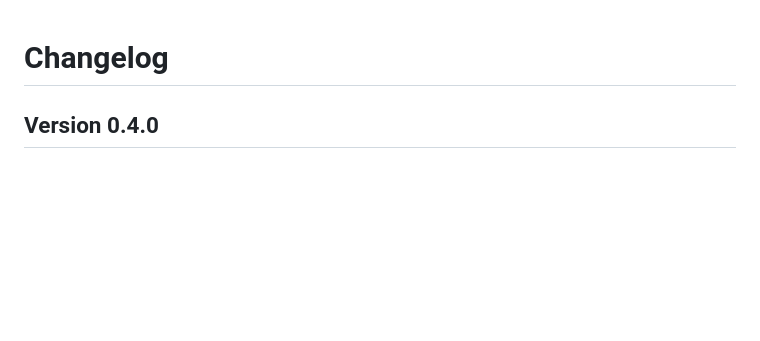
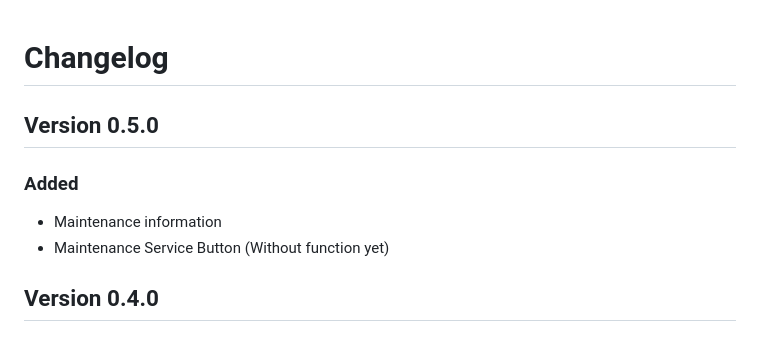
Before and after one commit to Ah3n0/gm-transaction-overview, a Markdown page: CHANGELOG.md, the part around the change. Rendered like a GitHub page; blank space fills up the shorter version.

```diff
--- a/CHANGELOG.md
+++ b/CHANGELOG.md
@@ -1,4 +1,9 @@
 # Changelog
+
+## Version 0.5.0
+### Added
+- Maintenance information
+- Maintenance Service Button (Without function yet)
 
 ## Version 0.4.0
 ### Added
```
Also changed, not shown: README.md (+3 -1 lines), assets/screenshot.png, 7 other files.
